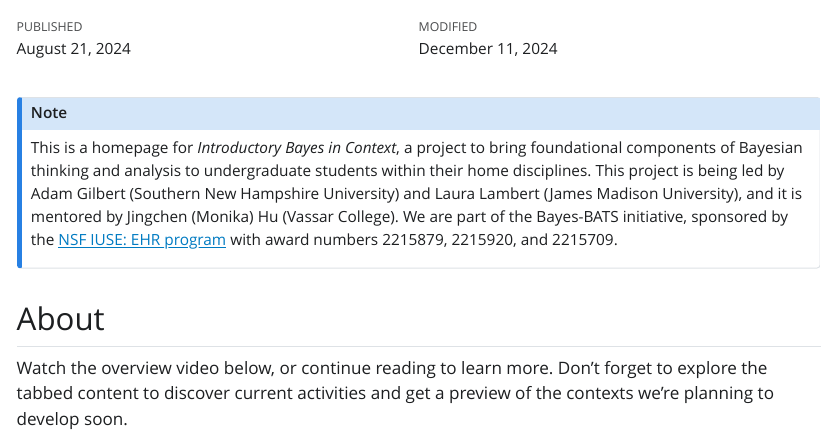
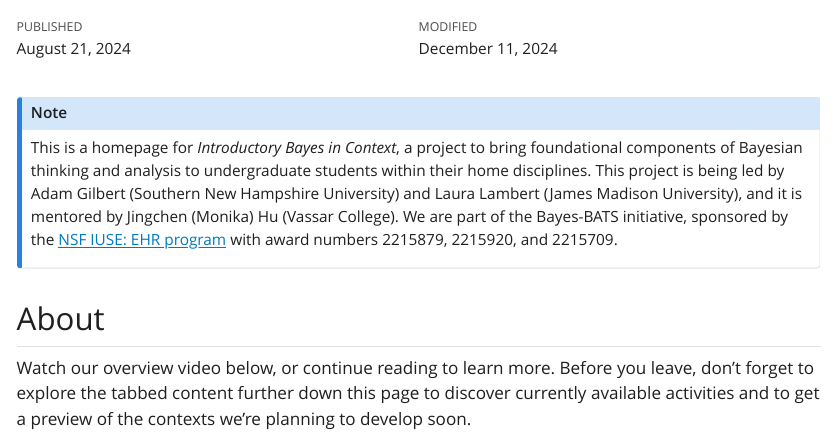
Before and after one commit to agmath/Bayes-BATS-tier2, a Quarto document (index.qmd): the page in a window 1100 px wide, from 60 px down. The pictures show the output file index.html that the author committed with the source, opened offline; Quarto's library style sheets are replaced by a plain one without menus.

Commit message:
more wordsmithin in About

```diff
--- a/index.qmd
+++ b/index.qmd
@@ -15,7 +15,7 @@ This is a homepage for *Introductory Bayes in Context*, a project to bring found
 
 ## About
 
-Watch the overview video below, or continue reading to learn more. Don’t forget to explore the tabbed content to discover current activities and get a preview of the contexts we’re planning to develop soon.
+Watch our overview video below, or continue reading to learn more. Before you leave, don’t forget to explore the tabbed content further down this page to discover currently available activities and to get a preview of the contexts we’re planning to develop soon.
 
 <center>
 
```
Also changed, not shown: index.html.
